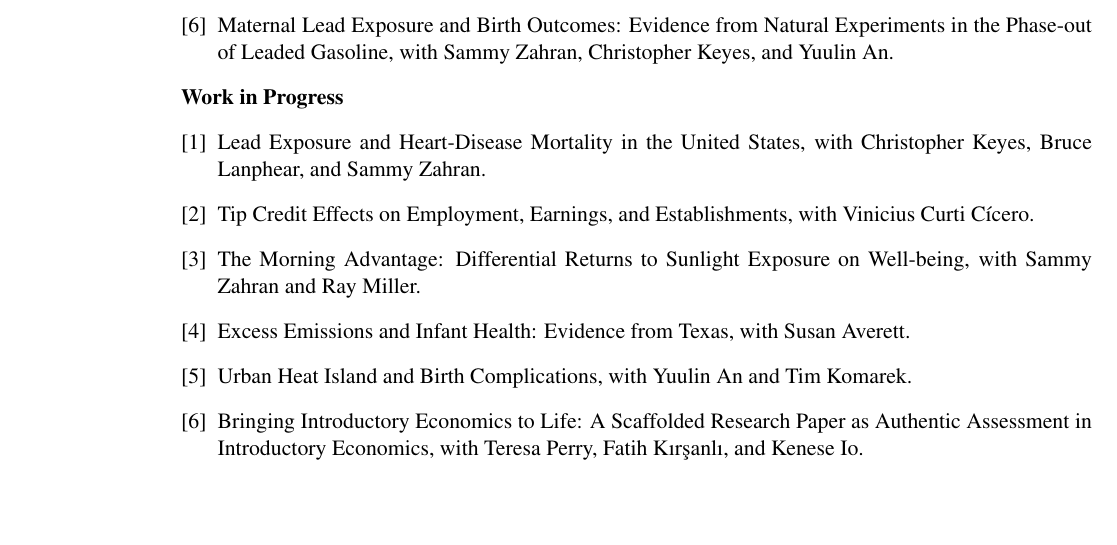
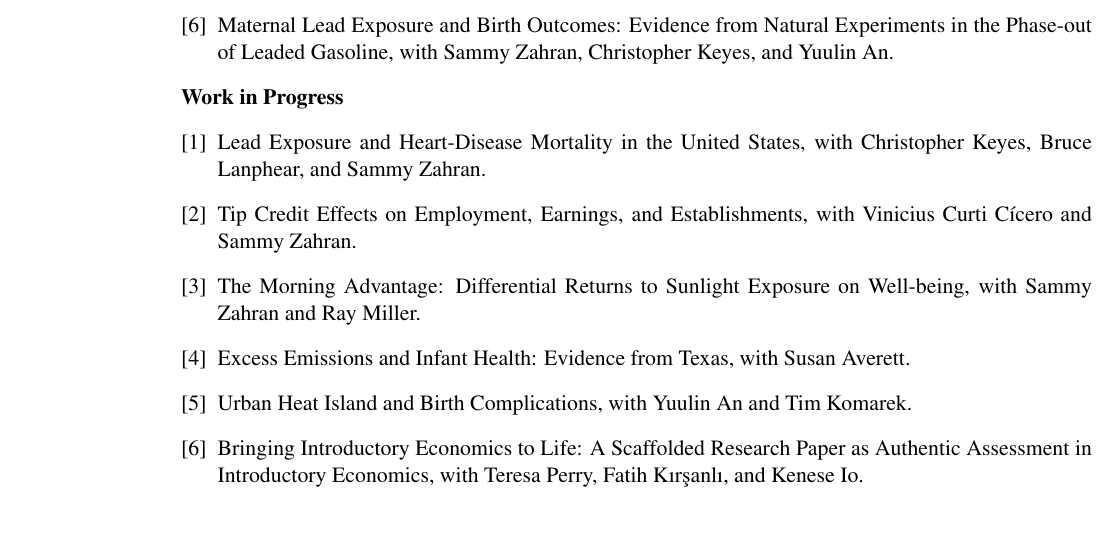
Before and after one commit to schinlfc/schinlfc.github.io, a LaTeX CV (cv/src/cv.tex): part of page 2 of 4, cut so that both start at the same text, the shorter picture padded with empty space. Compiled offline with pdfLaTeX.

Commit message:
Add Sammy Zahran as co-author on Tip Credit Effects paper
Update both cv.tex (Work in Progress entry) and research.html
(Selected Work in Progress entry) to keep them in sync.

Co-Authored-By: Claude Opus 4.7 (1M context) <noreply@anthropic.com>

```diff
--- a/cv/src/cv.tex
+++ b/cv/src/cv.tex
@@ -266,7 +266,7 @@ Content, Dosing and Potential Risks, with Teresa Perry. \textit{\href{https://do
 \begin{enumerate}[leftmargin=*, label={[\arabic*]}]
     \item Lead Exposure and Heart-Disease Mortality in the United
 States, with Christopher Keyes, Bruce Lanphear, and Sammy Zahran.
-    \item Tip Credit Effects on Employment, Earnings, and Establishments, with Vinicius Curti Cícero.
+    \item Tip Credit Effects on Employment, Earnings, and Establishments, with Vinicius Curti Cícero and Sammy Zahran.
     \item The Morning Advantage: Differential Returns to Sunlight Exposure on Well-being, with Sammy Zahran and Ray Miller.
     \item Excess Emissions and Infant Health: Evidence from Texas, with Susan Averett.
     \item Urban Heat Island and Birth Complications, with Yuulin An and Tim Komarek.
```
Also changed, not shown: cv/cv.pdf.
